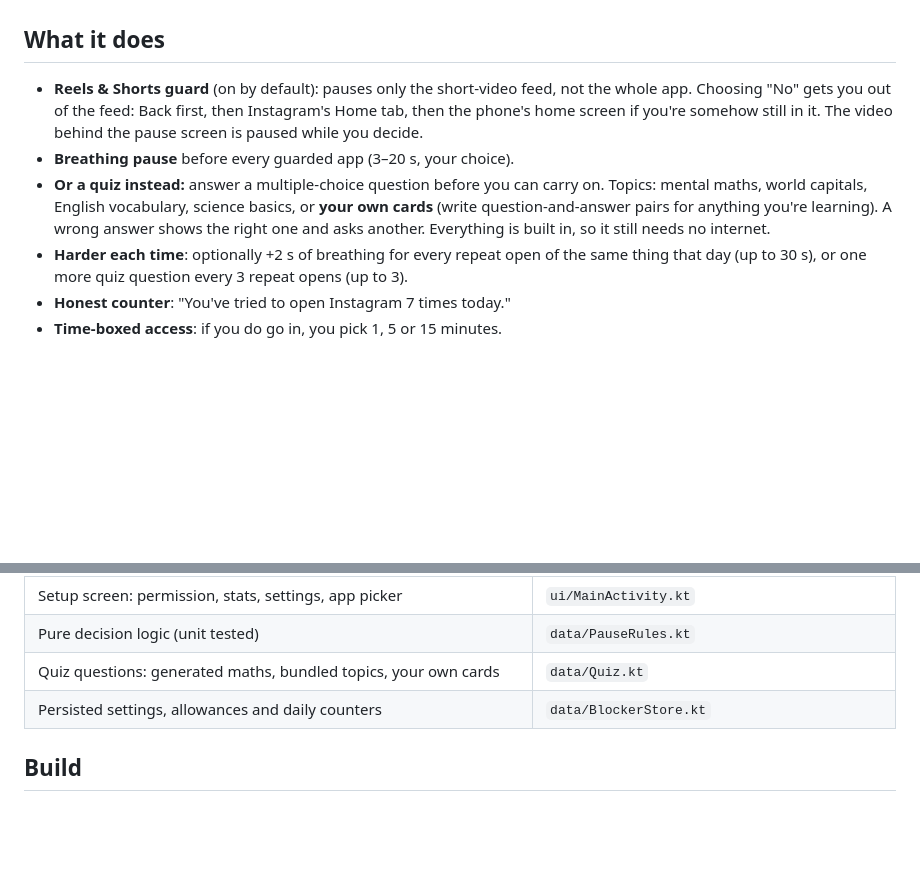
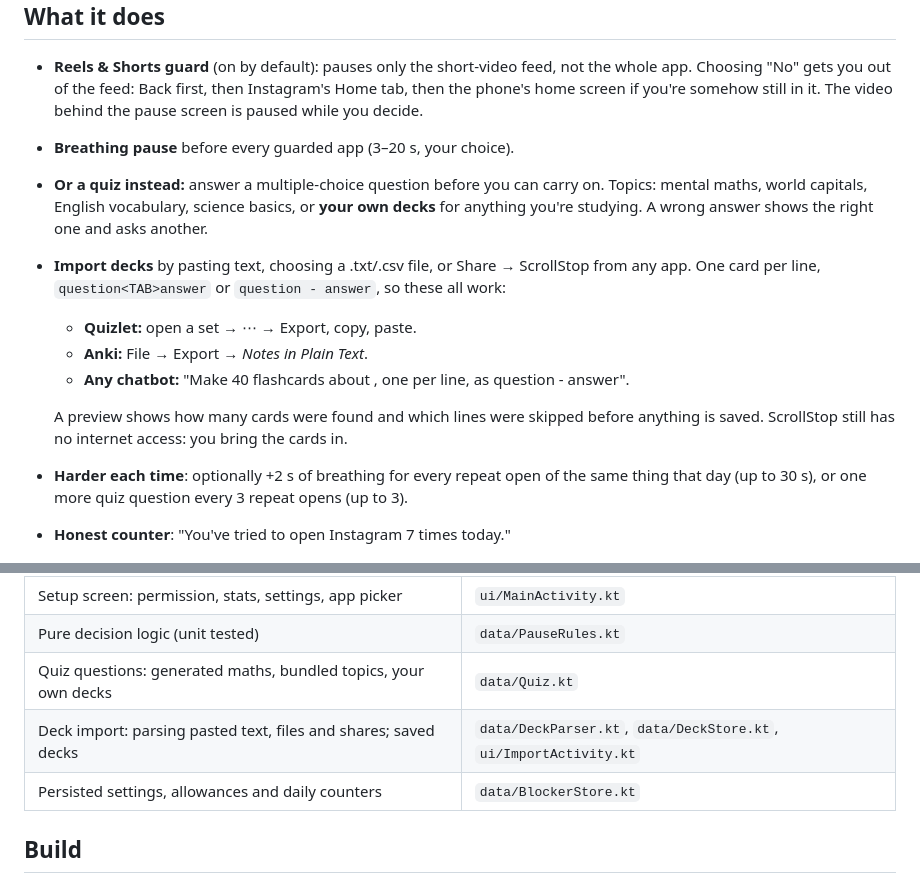
Before and after one commit to Senior-ai/ScrollStop, a Markdown page: README.md, 2 parts joined by grey strips. Drawn GitHub-style; blank space fills up the shorter version.

```diff
--- a/README.md
+++ b/README.md
@@ -48,9 +48,16 @@ it was signed with a different key, so Android won't install over it.
   screen is paused while you decide.
 - **Breathing pause** before every guarded app (3–20 s, your choice).
 - **Or a quiz instead:** answer a multiple-choice question before you can carry on. Topics:
-  mental maths, world capitals, English vocabulary, science basics, or **your own cards**
-  (write question-and-answer pairs for anything you're learning). A wrong answer shows the right
-  one and asks another. Everything is built in, so it still needs no internet.
+  mental maths, world capitals, English vocabulary, science basics, or **your own decks** for
+  anything you're studying. A wrong answer shows the right one and asks another.
+- **Import decks** by pasting text, choosing a .txt/.csv file, or Share → ScrollStop from any app.
+  One card per line, `question<TAB>answer` or `question - answer`, so these all work:
+  - **Quizlet:** open a set → ⋯ → Export, copy, paste.
+  - **Anki:** File → Export → *Notes in Plain Text*.
+  - **Any chatbot:** "Make 40 flashcards about <topic>, one per line, as question - answer".
+
+  A preview shows how many cards were found and which lines were skipped before anything is
+  saved. ScrollStop still has no internet access: you bring the cards in.
 - **Harder each time**: optionally +2 s of breathing for every repeat open of the same thing that
   day (up to 30 s), or one more quiz question every 3 repeat opens (up to 3).
 - **Honest counter**: "You've tried to open Instagram 7 times today."
@@ -78,7 +85,8 @@ Layout Inspector, or with `adb shell uiautomator dump`.
 | Reels/Shorts pause drawn over the app; whole-app pause as its own screen | `ui/PauseOverlay.kt`, `ui/InterceptActivity.kt` |
 | Setup screen: permission, stats, settings, app picker | `ui/MainActivity.kt` |
 | Pure decision logic (unit tested) | `data/PauseRules.kt` |
-| Quiz questions: generated maths, bundled topics, your own cards | `data/Quiz.kt` |
+| Quiz questions: generated maths, bundled topics, your own decks | `data/Quiz.kt` |
+| Deck import: parsing pasted text, files and shares; saved decks | `data/DeckParser.kt`, `data/DeckStore.kt`, `ui/ImportActivity.kt` |
 | Persisted settings, allowances and daily counters | `data/BlockerStore.kt` |
 
 ## Build
```
Also changed, not shown: SECURITY.md (+2 -1 lines), docs/screenshots/import-dark.png (added), 14 other files.
